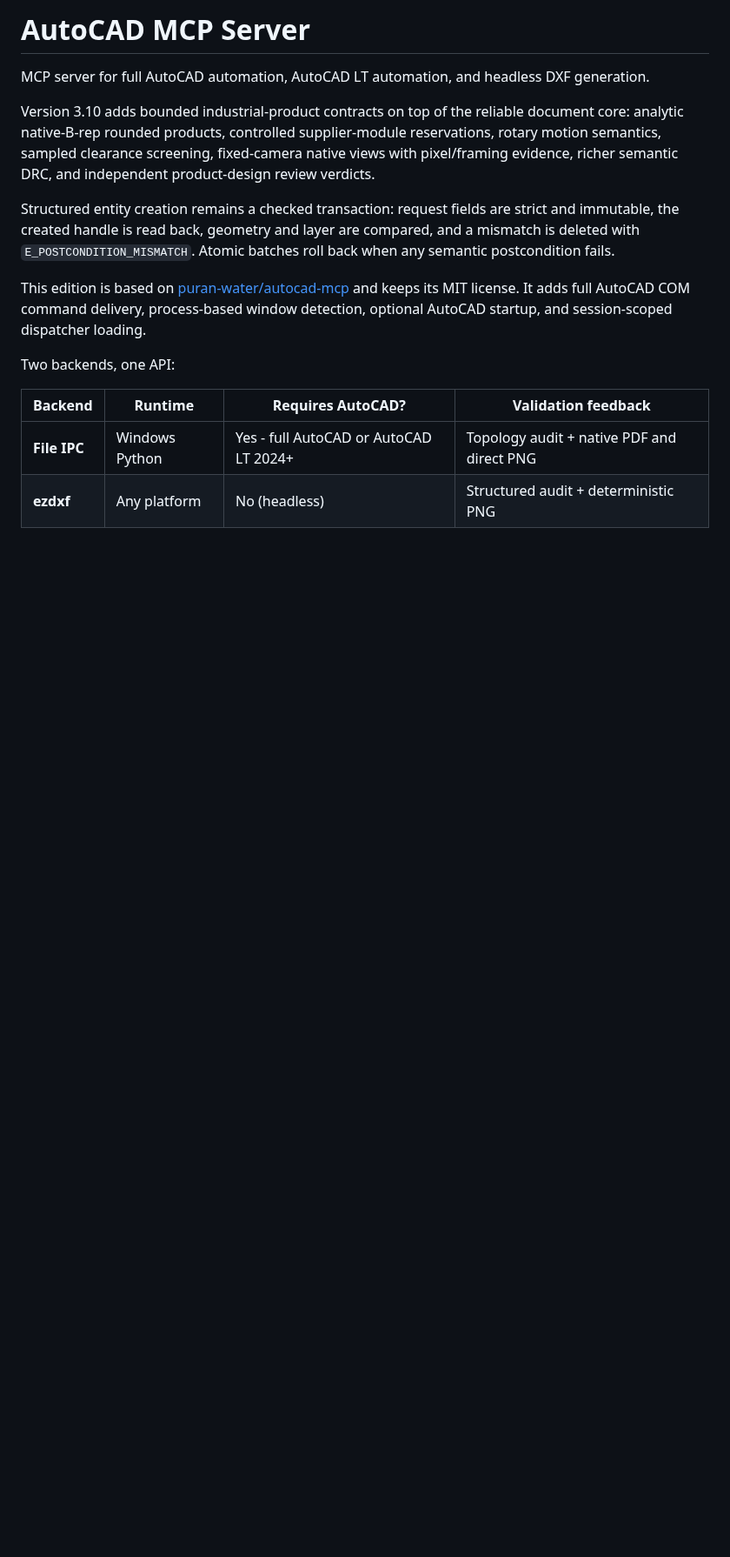
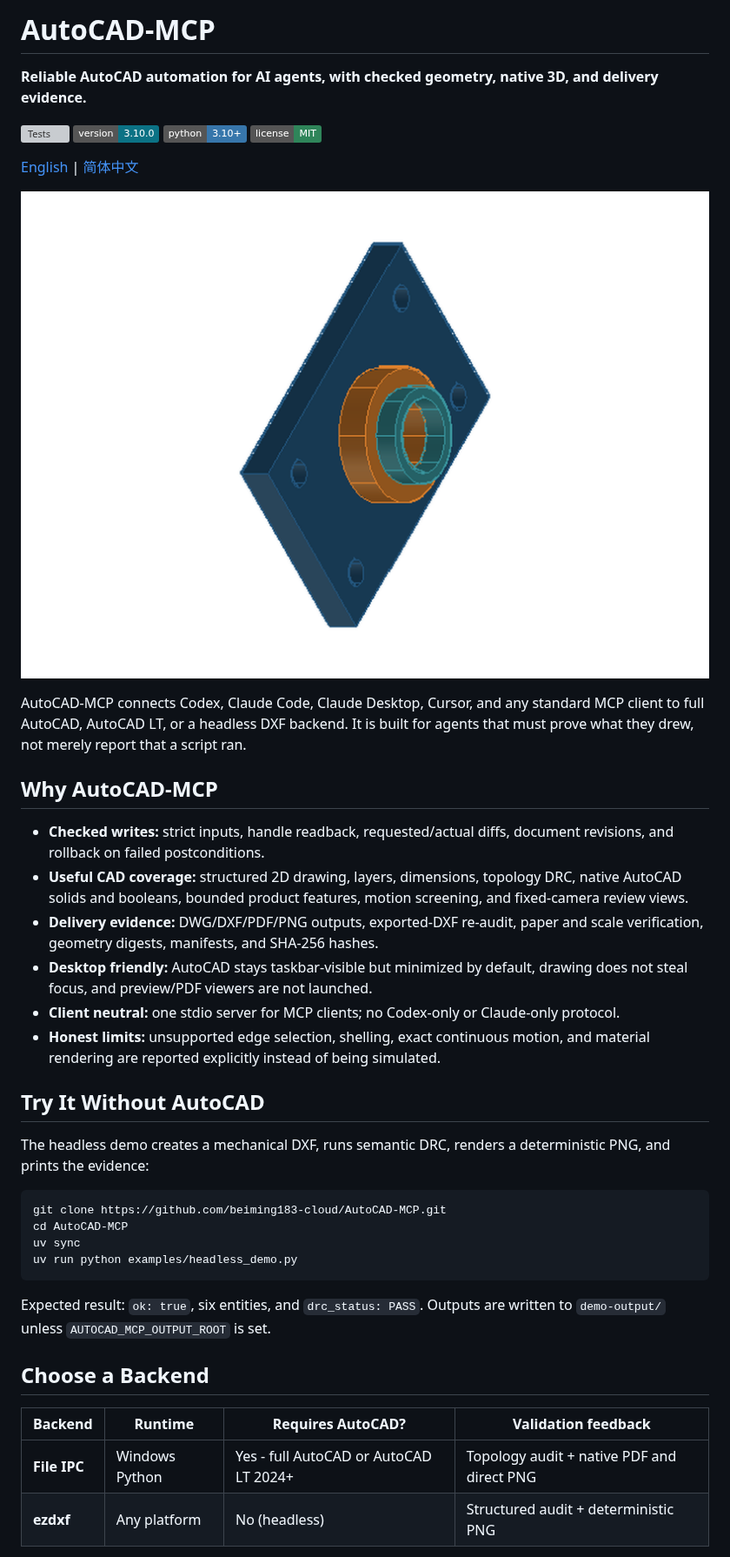
Before and after one commit to beiming183-cloud/AutoCAD-MCP, a Markdown page: README.md, the part around one of its changes. Shown at 87% size. Rendered like a GitHub page; pictures changed too: docs/assets/autocad-mcp-showcase.png (added); badges without logos; blank space fills up the shorter version; grey boxes are pictures that could not be loaded.

Commit message:
Polish project showcase and community onboarding

````diff
--- a/README.md
+++ b/README.md
@@ -1,14 +1,41 @@
-# AutoCAD MCP Server
+# AutoCAD-MCP
 
-MCP server for full AutoCAD automation, AutoCAD LT automation, and headless DXF generation.
+**Reliable AutoCAD automation for AI agents, with checked geometry, native 3D, and delivery evidence.**
 
-Version 3.10 adds bounded industrial-product contracts on top of the reliable document core: analytic native-B-rep rounded products, controlled supplier-module reservations, rotary motion semantics, sampled clearance screening, fixed-camera native views with pixel/framing evidence, richer semantic DRC, and independent product-design review verdicts.
+[![Tests](https://github.com/beiming183-cloud/AutoCAD-MCP/actions/workflows/tests.yml/badge.svg)](https://github.com/beiming183-cloud/AutoCAD-MCP/actions/workflows/tests.yml)
+[![Version](https://img.shields.io/badge/version-3.10.0-0B7285)](https://github.com/beiming183-cloud/AutoCAD-MCP/releases)
+[![Python](https://img.shields.io/badge/python-3.10%2B-3776AB?logo=python&logoColor=white)](https://www.python.org/)
+[![License](https://img.shields.io/badge/license-MIT-2F855A)](LICENSE)
 
-Structured entity creation remains a checked transaction: request fields are strict and immutable, the created handle is read back, geometry and layer are compared, and a mismatch is deleted with `E_POSTCONDITION_MISMATCH`. Atomic batches roll back when any semantic postcondition fails.
+[English](README.md) | [简体中文](README.zh-CN.md)
 
-This edition is based on [puran-water/autocad-mcp](https://github.com/puran-water/autocad-mcp) and keeps its MIT license. It adds full AutoCAD COM command delivery, process-based window detection, optional AutoCAD startup, and session-scoped dispatcher loading.
+![Native AutoCAD 3D bearing plate generated and rendered by AutoCAD-MCP](docs/assets/autocad-mcp-showcase.png)
 
-Two backends, one API:
+AutoCAD-MCP connects Codex, Claude Code, Claude Desktop, Cursor, and any standard MCP client to full AutoCAD, AutoCAD LT, or a headless DXF backend. It is built for agents that must prove what they drew, not merely report that a script ran.
+
+## Why AutoCAD-MCP
+
+- **Checked writes:** strict inputs, handle readback, requested/actual diffs, document revisions, and rollback on failed postconditions.
+- **Useful CAD coverage:** structured 2D drawing, layers, dimensions, topology DRC, native AutoCAD solids and booleans, bounded product features, motion screening, and fixed-camera review views.
+- **Delivery evidence:** DWG/DXF/PDF/PNG outputs, exported-DXF re-audit, paper and scale verification, geometry digests, manifests, and SHA-256 hashes.
+- **Desktop friendly:** AutoCAD stays taskbar-visible but minimized by default, drawing does not steal focus, and preview/PDF viewers are not launched.
+- **Client neutral:** one stdio server for MCP clients; no Codex-only or Claude-only protocol.
+- **Honest limits:** unsupported edge selection, shelling, exact continuous motion, and material rendering are reported explicitly instead of being simulated.
+
+## Try It Without AutoCAD
+
+The headless demo creates a mechanical DXF, runs semantic DRC, renders a deterministic PNG, and prints the evidence:
+
+```powershell
+git clone https://github.com/beiming183-cloud/AutoCAD-MCP.git
+cd AutoCAD-MCP
+uv sync
+uv run python examples/headless_demo.py
+```
+
+Expected result: `ok: true`, six entities, and `drc_status: PASS`. Outputs are written to `demo-output/` unless `AUTOCAD_MCP_OUTPUT_ROOT` is set.
+
+## Choose a Backend
 
 | Backend | Runtime | Requires AutoCAD? | Validation feedback |
 |---------|---------|-------------------|------------|
````
Also changed, not shown: other parts of README.md (+4 -2 lines), .github/PULL_REQUEST_TEMPLATE.md (added, +15 -0 lines), CODE_OF_CONDUCT.md (added, +15 -0 lines), CONTRIBUTING.md (added, +42 -0 lines), README.zh-CN.md (added, +151 -0 lines), SECURITY.md (added, +28 -0 lines), docs/ROADMAP.md (added, +29 -0 lines), 9 other files.
